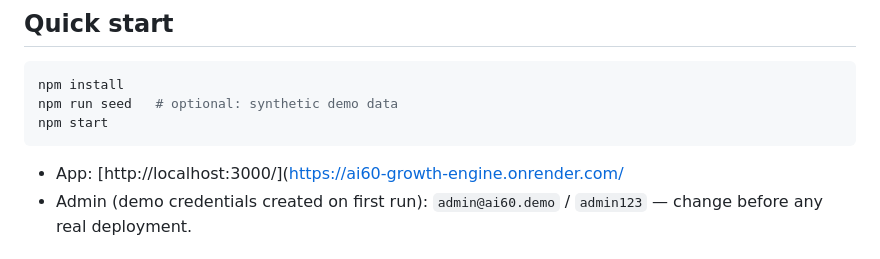
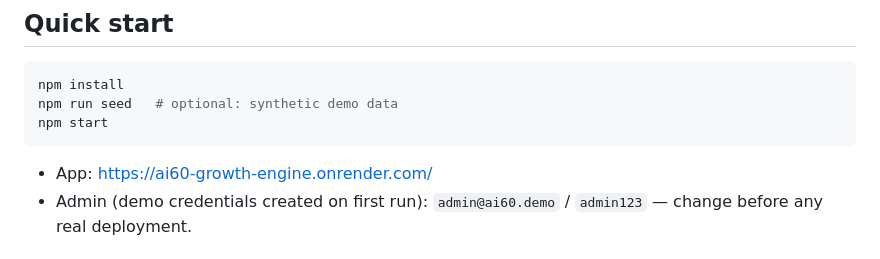
Before and after one commit to Sariga-2005/NxtWave-ai60-growth-engine, a Markdown page: README.md, the part around the change. Drawn GitHub-style.

Commit message:
Fix app URL in README

````diff
--- a/README.md
+++ b/README.md
@@ -33,7 +33,7 @@ npm run seed   # optional: synthetic demo data
 npm start
 ```
 
-* App: [http://localhost:3000/](https://ai60-growth-engine.onrender.com/
+* App: https://ai60-growth-engine.onrender.com/
 * Admin (demo credentials created on first run): `admin@ai60.demo` / `admin123` — change before any real deployment.
 
 ## Repository structure
````
